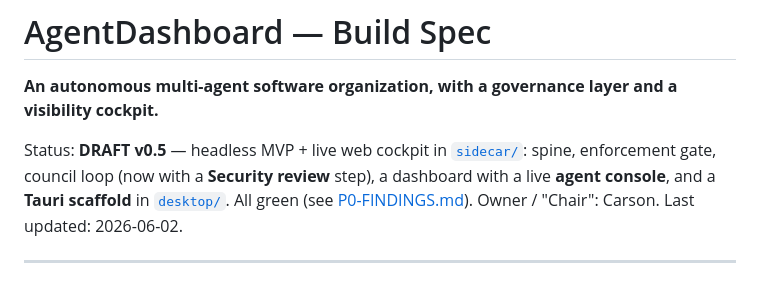
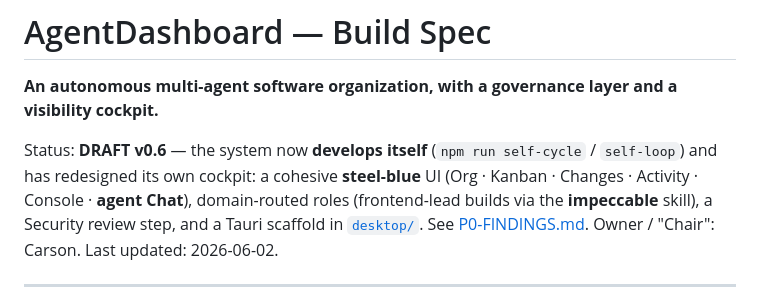
Before and after one commit to cjtaylor10/AgentDashboard, a Markdown page: BUILD-SPEC.md, the part around the change. Drawn GitHub-style.

Commit message:
docs: cockpit redesigned (steel-blue) + agent chat; status v0.6
Co-Authored-By: Claude Opus 4.8 (1M context) <noreply@anthropic.com>

```diff
--- a/BUILD-SPEC.md
+++ b/BUILD-SPEC.md
@@ -2,7 +2,7 @@
 
 **An autonomous multi-agent software organization, with a governance layer and a visibility cockpit.**
 
-Status: **DRAFT v0.5** — headless MVP + live web cockpit in [`sidecar/`](sidecar/): spine, enforcement gate, council loop (now with a **Security review** step), a dashboard with a live **agent console**, and a **Tauri scaffold** in [`desktop/`](desktop/). All green (see [P0-FINDINGS.md](P0-FINDINGS.md)).
+Status: **DRAFT v0.6** — the system now **develops itself** (`npm run self-cycle` / `self-loop`) and has redesigned its own cockpit: a cohesive **steel-blue** UI (Org · Kanban · Changes · Activity · Console · **agent Chat**), domain-routed roles (frontend-lead builds via the **impeccable** skill), a Security review step, and a Tauri scaffold in [`desktop/`](desktop/). See [P0-FINDINGS.md](P0-FINDINGS.md).
 Owner / "Chair": Carson. Last updated: 2026-06-02.
 
 ---
```
